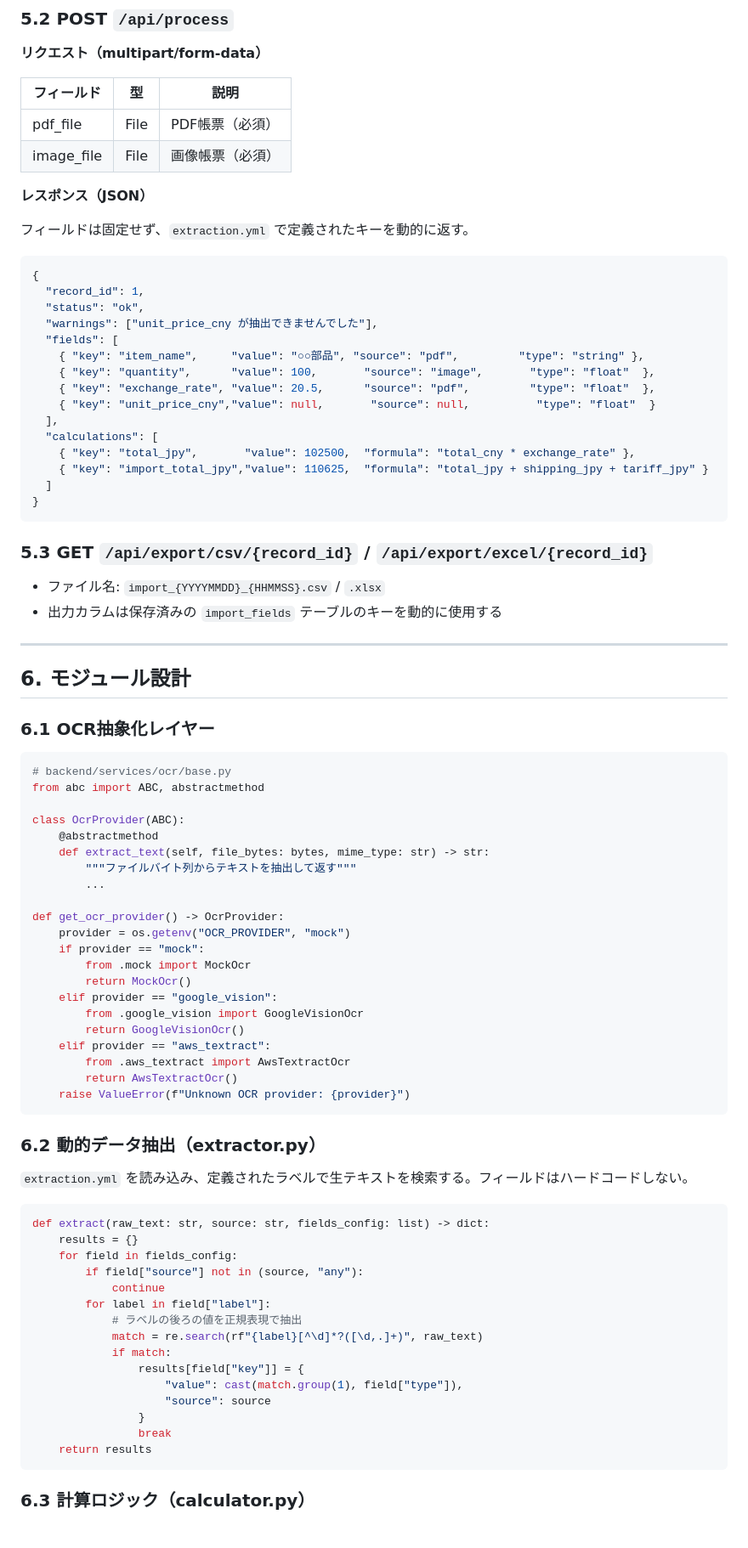
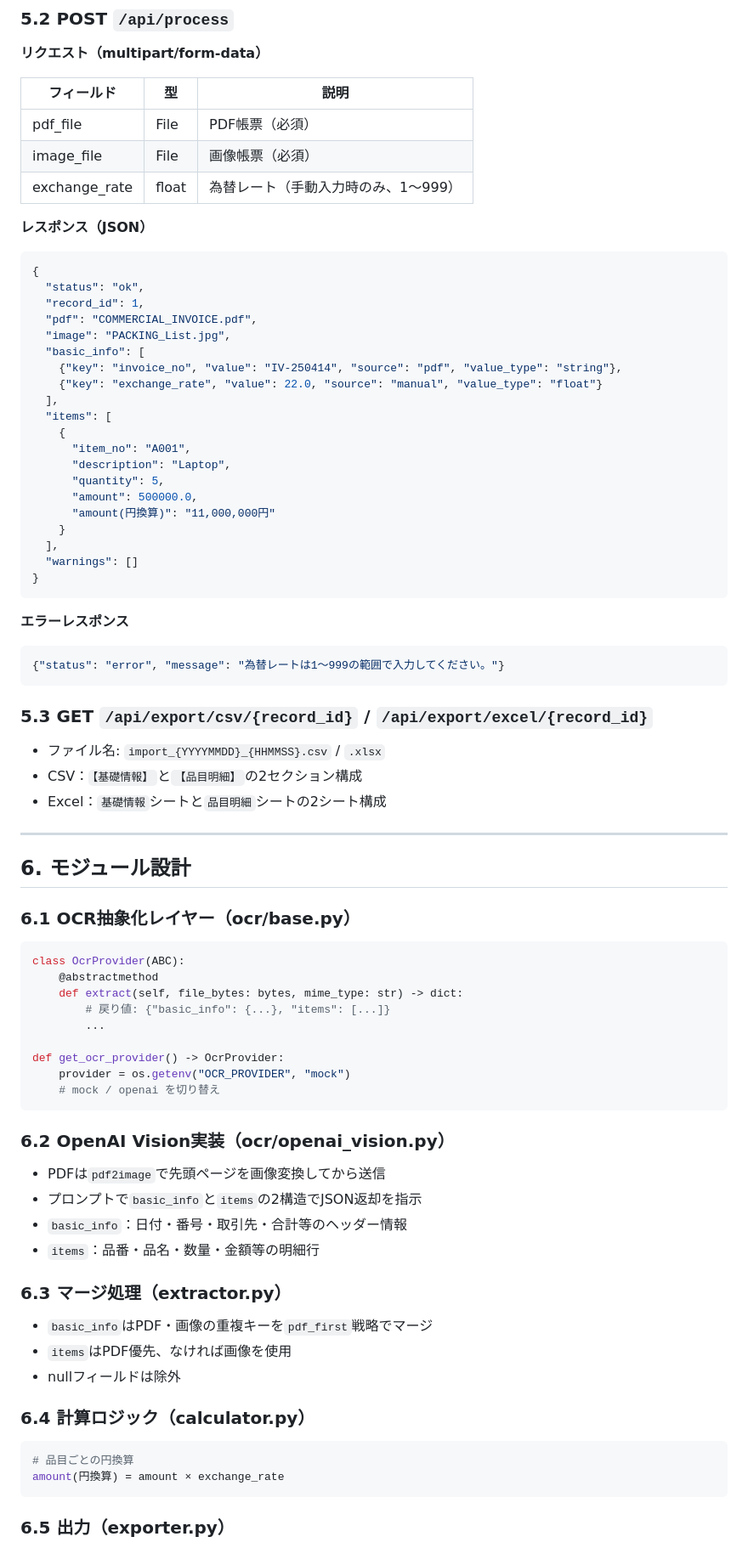
Before and after one commit to tsukasaniwa2024-ux/AIM_EVM_PoC, a Markdown page: 基本設計書.md, the part around one of its changes. Shown at 85% size. Drawn GitHub-style.

Commit message:
docs: 要件定義書v1.2・基本設計書v1.2 実装内容に合わせて更新

````diff
--- a/基本設計書.md
+++ b/基本設計書.md
@@ -234,85 +180,82 @@ merge_strategy: pdf_first   # pdf_first | image_first | both
 |-----------|-----|------|
 | pdf_file | File | PDF帳票（必須） |
 | image_file | File | 画像帳票（必須） |
+| exchange_rate | float | 為替レート（手動入力時のみ、1〜999） |
 
 **レスポンス（JSON）**
 
-フィールドは固定せず、`extraction.yml` で定義されたキーを動的に返す。
+```json
+{
+  "status": "ok",
+  "record_id": 1,
+  "pdf": "COMMERCIAL_INVOICE.pdf",
+  "image": "PACKING_List.jpg",
+  "basic_info": [
+    {"key": "invoice_no", "value": "IV-250414", "source": "pdf", "value_type": "string"},
+    {"key": "exchange_rate", "value": 22.0, "source": "manual", "value_type": "float"}
+  ],
+  "items": [
+    {
+      "item_no": "A001",
+      "description": "Laptop",
+      "quantity": 5,
+      "amount": 500000.0,
+      "amount(円換算)": "11,000,000円"
+    }
+  ],
+  "warnings": []
+}
+```
+
+**エラーレスポンス**
 
 ```json
-{
-  "record_id": 1,
-  "status": "ok",
-  "warnings": ["unit_price_cny が抽出できませんでした"],
-  "fields": [
-    { "key": "item_name",     "value": "○○部品", "source": "pdf",         "type": "string" },
-    { "key": "quantity",      "value": 100,       "source": "image",       "type": "float"  },
-    { "key": "exchange_rate", "value": 20.5,      "source": "pdf",         "type": "float"  },
-    { "key": "unit_price_cny","value": null,       "source": null,          "type": "float"  }
-  ],
-  "calculations": [
-    { "key": "total_jpy",       "value": 102500,  "formula": "total_cny * exchange_rate" },
-    { "key": "import_total_jpy","value": 110625,  "formula": "total_jpy + shipping_jpy + tariff_jpy" }
-  ]
-}
+{"status": "error", "message": "為替レートは1〜999の範囲で入力してください。"}
 ```
 
 ### 5.3 GET `/api/export/csv/{record_id}` / `/api/export/excel/{record_id}`
 
 - ファイル名: `import_{YYYYMMDD}_{HHMMSS}.csv` / `.xlsx`
-- 出力カラムは保存済みの `import_fields` テーブルのキーを動的に使用する
+- CSV：`【基礎情報】`と`【品目明細】`の2セクション構成
+- Excel：`基礎情報`シートと`品目明細`シートの2シート構成
 
 ---
 
 ## 6. モジュール設計
 
-### 6.1 OCR抽象化レイヤー
+### 6.1 OCR抽象化レイヤー（ocr/base.py）
 
 ```python
-# backend/services/ocr/base.py
-from abc import ABC, abstractmethod
-
 class OcrProvider(ABC):
     @abstractmethod
-    def extract_text(self, file_bytes: bytes, mime_type: str) -> str:
-        """ファイルバイト列からテキストを抽出して返す"""
+    def extract(self, file_bytes: bytes, mime_type: str) -> dict:
+        # 戻り値: {"basic_info": {...}, "items": [...]}
         ...
 
 def get_ocr_provider() -> OcrProvider:
     provider = os.getenv("OCR_PROVIDER", "mock")
-    if provider == "mock":
-        from .mock import MockOcr
-        return MockOcr()
-    elif provider == "google_vision":
-        from .google_vision import GoogleVisionOcr
-        return GoogleVisionOcr()
-    elif provider == "aws_textract":
-        from .aws_textract import AwsTextractOcr
-        return AwsTextractOcr()
-    raise ValueError(f"Unknown OCR provider: {provider}")
+    # mock / openai を切り替え
 ```
 
-### 6.2 動的データ抽出（extractor.py）
+### 6.2 OpenAI Vision実装（ocr/openai_vision.py）
 
-`extraction.yml` を読み込み、定義されたラベルで生テキストを検索する。フィールドはハードコードしない。
+- PDFは`pdf2image`で先頭ページを画像変換してから送信
+- プロンプトで`basic_info`と`items`の2構造でJSON返却を指示
+- `basic_info`：日付・番号・取引先・合計等のヘッダー情報
+- `items`：品番・品名・数量・金額等の明細行
+
+### 6.3 マージ処理（extractor.py）
+
+- `basic_info`はPDF・画像の重複キーを`pdf_first`戦略でマージ
+- `items`はPDF優先、なければ画像を使用
+- nullフィールドは除外
+
+### 6.4 計算ロジック（calculator.py）
 
 ```python
-def extract(raw_text: str, source: str, fields_config: list) -> dict:
-    results = {}
-    for field in fields_config:
-        if field["source"] not in (source, "any"):
-            continue
-        for label in field["label"]:
-            # ラベルの後ろの値を正規表現で抽出
-            match = re.search(rf"{label}[^\d]*?([\d,.]+)", raw_text)
-            if match:
-                results[field["key"]] = {
-                    "value": cast(match.group(1), field["type"]),
-                    "source": source
-                }
-                break
-    return results
+# 品目ごとの円換算
+amount(円換算) = amount × exchange_rate
 ```
 
-### 6.3 計算ロジック（calculator.py）
+### 6.5 出力（exporter.py）
 
````
Also changed, not shown: other parts of 基本設計書.md (+82 -168 lines), 要件定義書.md (+30 -24 lines).
